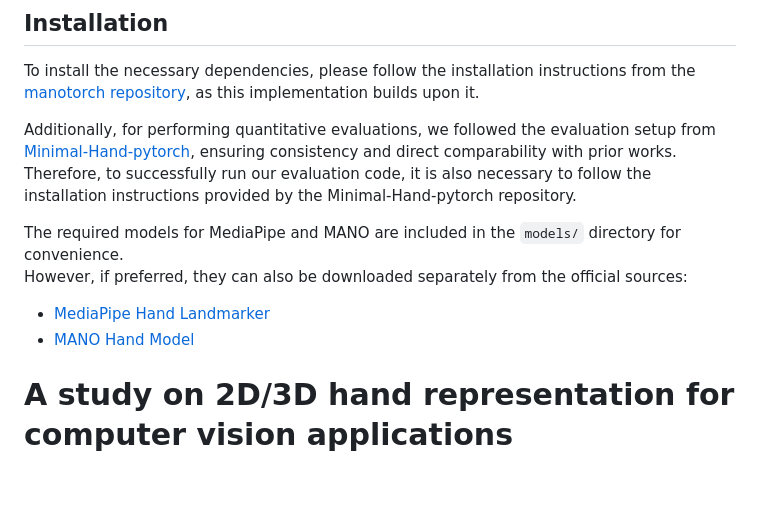
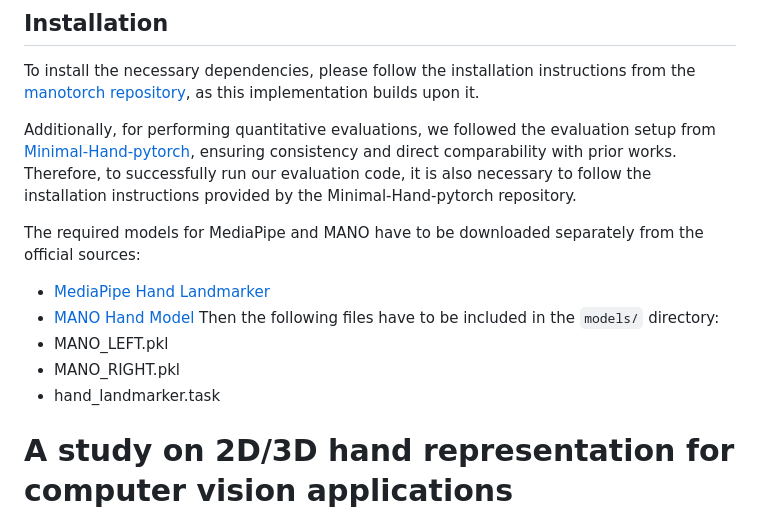
Before and after one commit to cpantazop/HandRepo, a Markdown page: README.md, the part around the change. Drawn GitHub-style; blank space fills up the shorter version.

```diff
--- a/README.md
+++ b/README.md
@@ -9,10 +9,13 @@ To install the necessary dependencies, please follow the installation instructio
 
 Additionally, for performing quantitative evaluations, we followed the evaluation setup from [Minimal-Hand-pytorch](https://github.com/MengHao666/Minimal-Hand-pytorch), ensuring consistency and direct comparability with prior works. Therefore, to successfully run our evaluation code, it is also necessary to follow the installation instructions provided by the Minimal-Hand-pytorch repository.
 
-The required models for MediaPipe and MANO are included in the `models/` directory for convenience.
-However, if preferred, they can also be downloaded separately from the official sources:
+The required models for MediaPipe and MANO have to be downloaded separately from the official sources:
 - [MediaPipe Hand Landmarker](https://ai.google.dev/edge/mediapipe/solutions/vision/hand_landmarker)
 - [MANO Hand Model](https://mano.is.tue.mpg.de)
+Then the following files have to be included in the `models/` directory:
+- MANO_LEFT.pkl
+- MANO_RIGHT.pkl
+- hand_landmarker.task
 
 
 # A study on 2D/3D hand representation for computer vision applications
```
